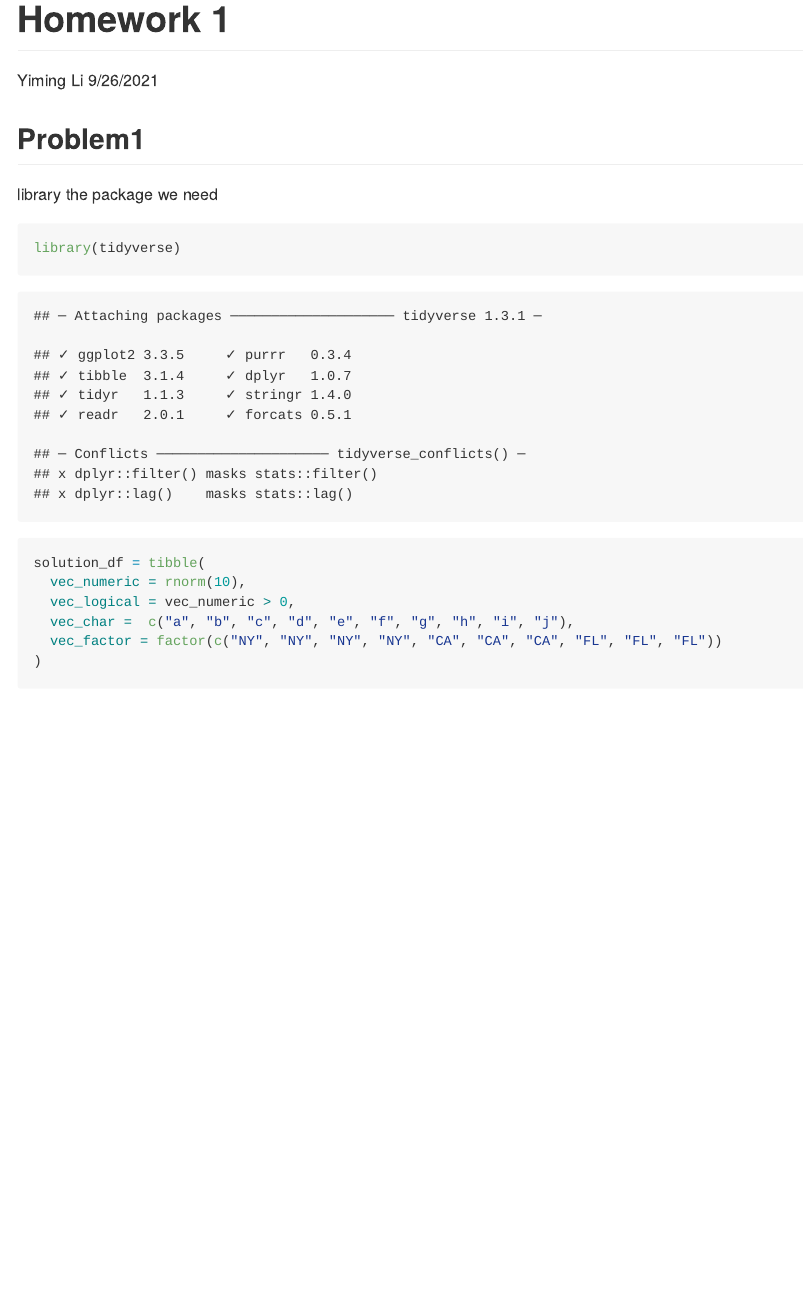
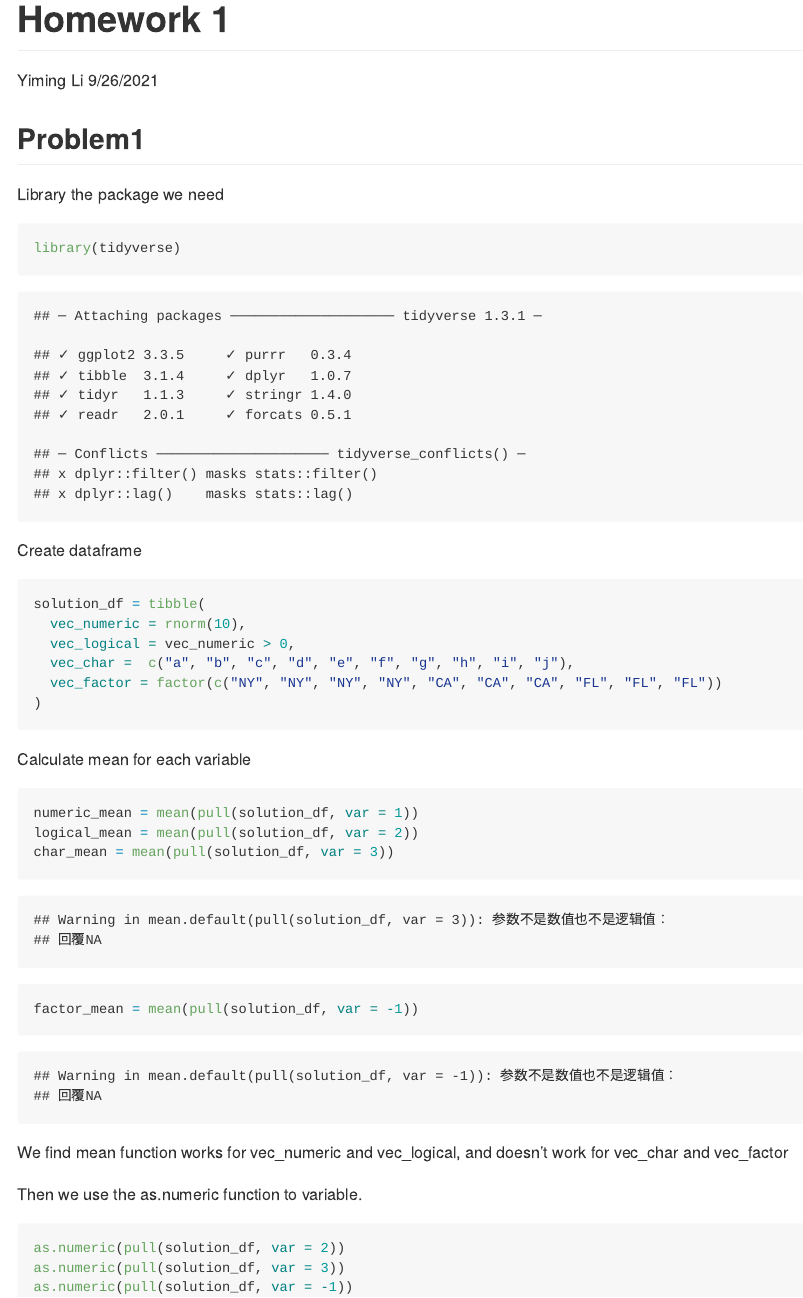
Before and after one commit to chongchongknight/p8105_hw1_yl4925, an R Markdown document (p8105_hw1_yl4925.Rmd): the page in a window 1100 px wide, from its top. The pictures show the output file p8105_hw1_yl4925.md that the author committed with the source, drawn offline in the style of GitHub.

Commit message:
calculate mean of variables and use as.numeric() function to variables

````diff
--- a/p8105_hw1_yl4925.Rmd
+++ b/p8105_hw1_yl4925.Rmd
@@ -6,12 +6,13 @@ output: github_document
 ---
 
 ## Problem1
-library the package we need
+
+Library the package we need
 ```{r}
 library(tidyverse)
 ```
 
-
+Create dataframe
 ```{r}
 solution_df = tibble(
   vec_numeric = rnorm(10),
@@ -20,3 +21,19 @@ solution_df = tibble(
   vec_factor = factor(c("NY", "NY", "NY", "NY", "CA", "CA", "CA", "FL", "FL", "FL"))
 )
 ```
+
+Calculate mean for each variable
+```{r}
+numeric_mean = mean(pull(solution_df, var = 1))
+logical_mean = mean(pull(solution_df, var = 2))
+char_mean = mean(pull(solution_df, var = 3))
+factor_mean = mean(pull(solution_df, var = -1))
+```
+We find mean function works for vec_numeric and vec_logical, and doesn't work for vec_char and vec_factor
+
+Then we use the as.numeric function to variable.
+```{r, eval = FALSE}
+as.numeric(pull(solution_df, var = 2))
+as.numeric(pull(solution_df, var = 3))
+as.numeric(pull(solution_df, var = -1))
+```
````
Also changed, not shown: p8105_hw1_yl4925.md.
